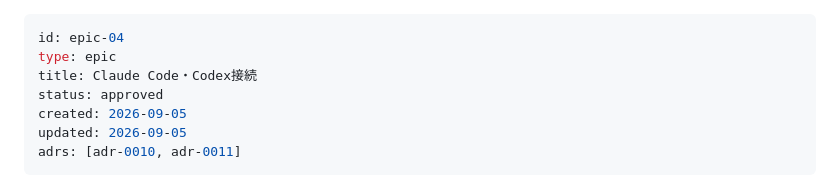
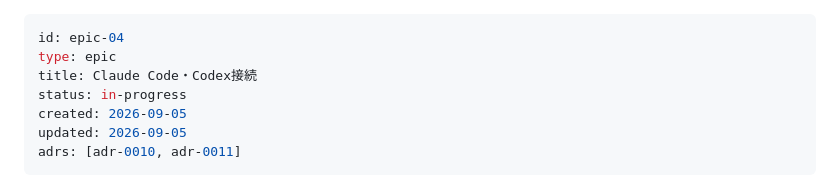
Before and after one commit to Komlock-lab/zk-policy-poc, a Markdown page: docs/epics/epic-04-agent-integration.md, the part around the change. Drawn GitHub-style.

Commit message:
docs: start epic 04 implementation

```diff
--- a/docs/epics/epic-04-agent-integration.md
+++ b/docs/epics/epic-04-agent-integration.md
@@ -2,7 +2,7 @@
 id: epic-04
 type: epic
 title: Claude Code・Codex接続
-status: approved
+status: in-progress
 created: 2026-09-05
 updated: 2026-09-05
 adrs: [adr-0010, adr-0011]
```
